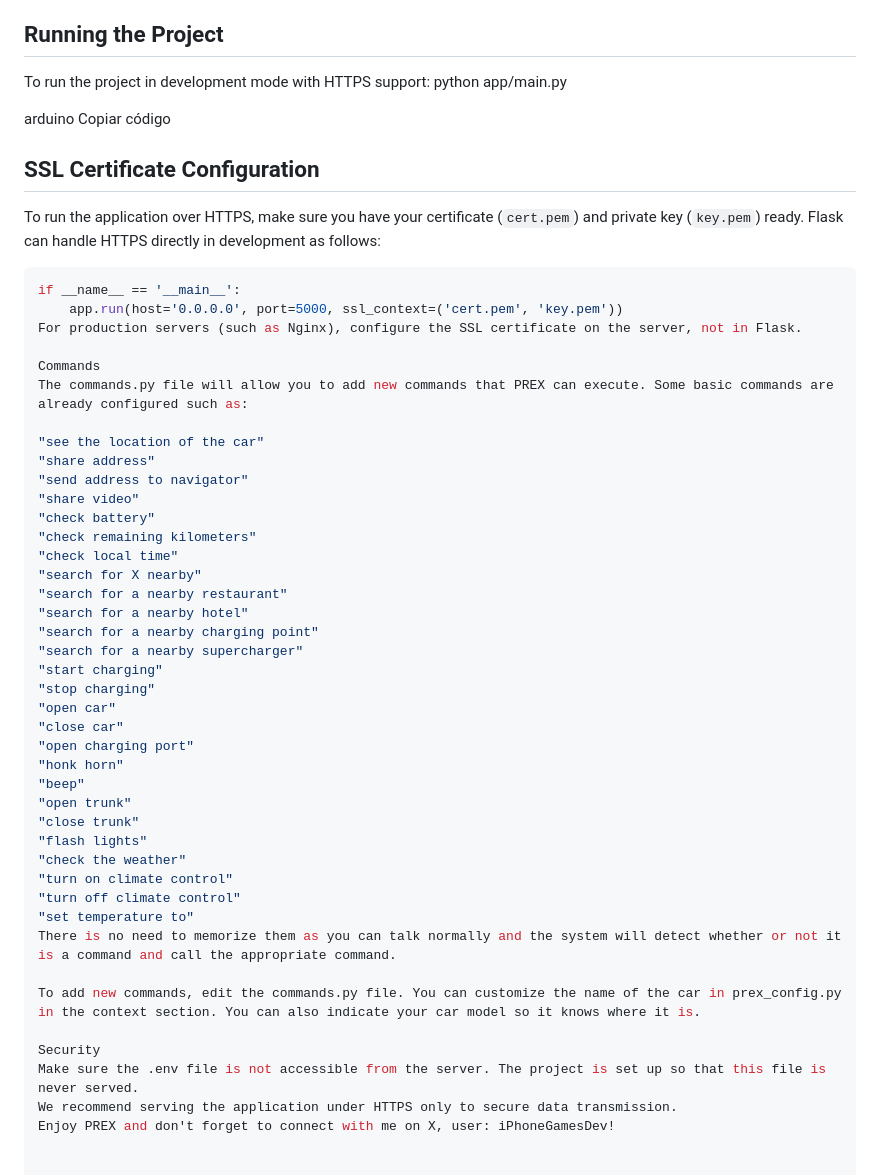
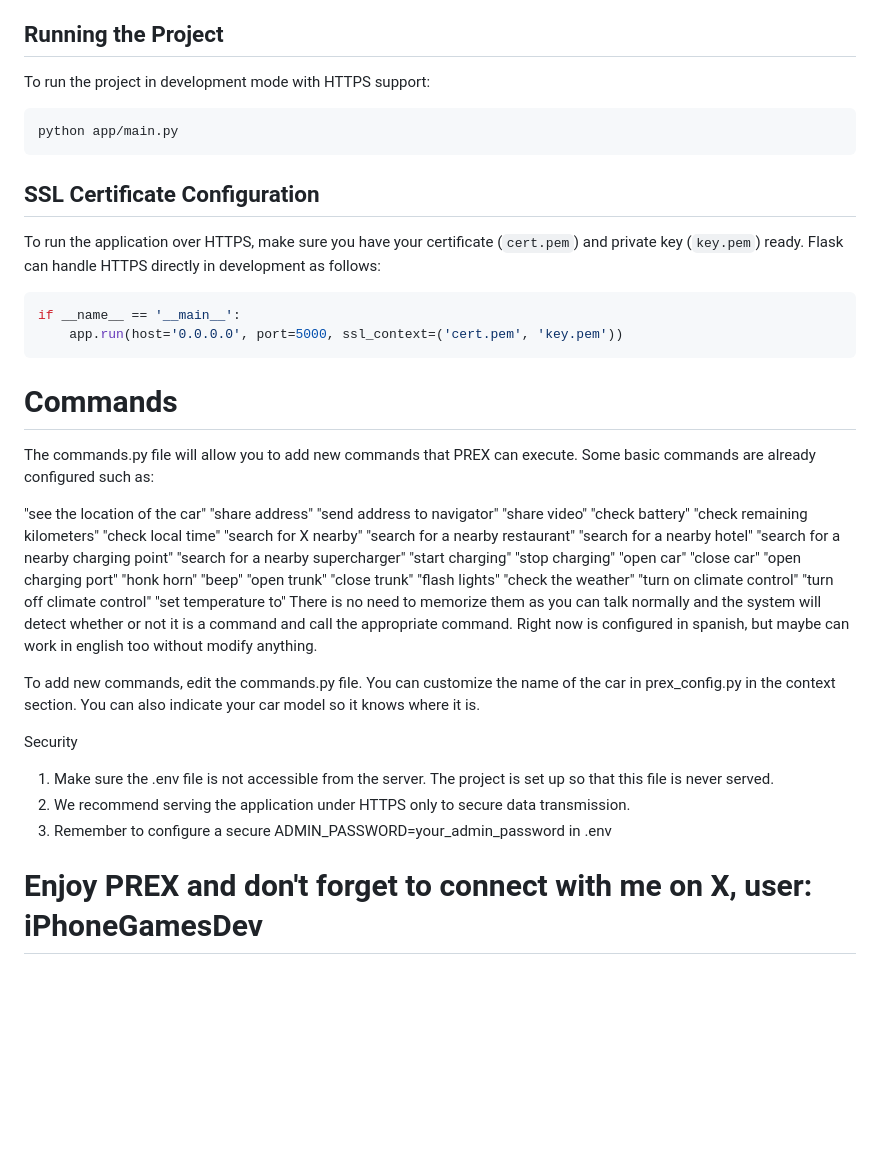
Before and after one commit to pinger00/Prex_Project_KITT, a Markdown page: README.md, the part around one of its changes. GitHub-like rendering; blank space fills up the shorter version.

````diff
--- a/README.md
+++ b/README.md
@@ -202,19 +200,18 @@ Copiar código
 
 ## Running the Project
 To run the project in development mode with HTTPS support:
-python app/main.py
-
-arduino
-Copiar código
+   ```
+   python app/main.py
+   ```
 
 ## SSL Certificate Configuration
 To run the application over HTTPS, make sure you have your certificate (`cert.pem`) and private key (`key.pem`) ready. Flask can handle HTTPS directly in development as follows:
-```python
-if __name__ == '__main__':
-    app.run(host='0.0.0.0', port=5000, ssl_context=('cert.pem', 'key.pem'))
-For production servers (such as Nginx), configure the SSL certificate on the server, not in Flask.
+   ```python
+   if __name__ == '__main__':
+       app.run(host='0.0.0.0', port=5000, ssl_context=('cert.pem', 'key.pem'))
+   ```
 
-Commands
+# Commands
 The commands.py file will allow you to add new commands that PREX can execute. Some basic commands are already configured such as:
 
 "see the location of the car"
@@ -243,11 +240,13 @@ The commands.py file will allow you to add new commands that PREX can execute. S
 "turn on climate control"
 "turn off climate control"
 "set temperature to"
-There is no need to memorize them as you can talk normally and the system will detect whether or not it is a command and call the appropriate command.
+There is no need to memorize them as you can talk normally and the system will detect whether or not it is a command and call the appropriate command. Right now is configured in spanish, but maybe can work in english too without modify anything.
 
 To add new commands, edit the commands.py file. You can customize the name of the car in prex_config.py in the context section. You can also indicate your car model so it knows where it is.
 
 Security
-Make sure the .env file is not accessible from the server. The project is set up so that this file is never served.
-We recommend serving the application under HTTPS only to secure data transmission.
-Enjoy PREX and don't forget to connect with me on X, user: iPhoneGamesDev!
+1. Make sure the .env file is not accessible from the server. The project is set up so that this file is never served.
+2. We recommend serving the application under HTTPS only to secure data transmission.
+3. Remember to configure a secure ADMIN_PASSWORD=your_admin_password in .env
+
+# Enjoy PREX and don't forget to connect with me on X, user: iPhoneGamesDev
````
Also changed, not shown: other parts of README.md (+23 -25 lines).
